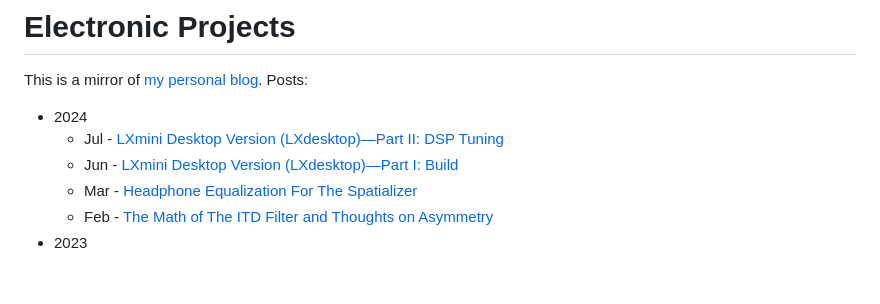
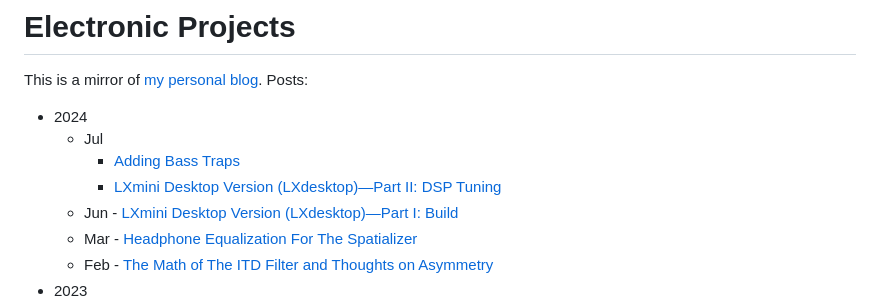
Before and after one commit to mnaganov/mnaganov.github.io, a Markdown page: README.md, the part around the change. GitHub-like rendering; blank space fills up the shorter version.

```diff
--- a/README.md
+++ b/README.md
@@ -3,7 +3,9 @@
 This is a mirror of [my personal blog](https://melp242.blogspot.com/). Posts:
 
 * 2024
-  - Jul - [LXmini Desktop Version (LXdesktop)—Part II: DSP Tuning](2024/07/lxmini-desktop-version-lxdesktoppartii.md)
+  - Jul
+     - [Adding Bass Traps](2024/07/adding-bass-traps.md)
+     - [LXmini Desktop Version (LXdesktop)—Part II: DSP Tuning](2024/07/lxmini-desktop-version-lxdesktoppartii.md)
   - Jun - [LXmini Desktop Version (LXdesktop)—Part I: Build](2024/06/lxmini-desktop-version-lxdesktoppart-i.md)
   - Mar - [Headphone Equalization For The Spatializer](2024/03/headphone-equalization-for-spatializer.md)
   - Feb - [The Math of The ITD Filter and Thoughts on Asymmetry](2024/02/the-math-of-itd-filter-and-thoughts-on.md)
```
Also changed, not shown: 2024/07/adding-bass-traps.md (added, +144 -0 lines).
